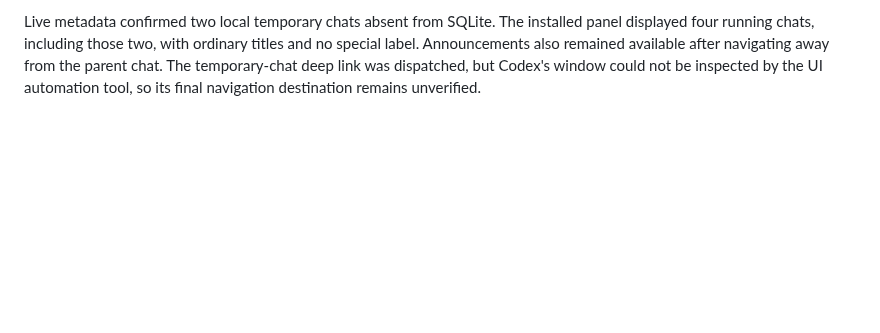
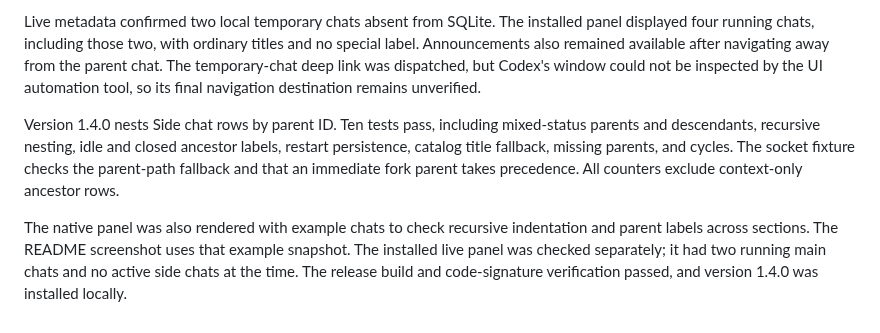
Before and after one commit to smol-ninja/little-brain, a Markdown page: Design/Verification.md, the part around the change. Drawn GitHub-style; blank space fills up the shorter version.

```diff
--- a/Design/Verification.md
+++ b/Design/Verification.md
@@ -17,3 +17,7 @@ Version 1.2.0 adds the supplied blue logo, inset chat rows, and inline controls.
 Version 1.3.0 adds Ready for review and Running. The new socket regression failed before the change because the source never subscribed to an announced temporary chat. It now covers unread admission without a SQLite row, multiple viewers, catalog refresh, transitions between running and unread, last-viewer removal, and exclusion of remote chats and subagents. The counter tests also check section placement for completion, input requests, and errors. All eight tests pass.
 
 Live metadata confirmed two local temporary chats absent from SQLite. The installed panel displayed four running chats, including those two, with ordinary titles and no special label. Announcements also remained available after navigating away from the parent chat. The temporary-chat deep link was dispatched, but Codex's window could not be inspected by the UI automation tool, so its final navigation destination remains unverified.
+
+Version 1.4.0 nests Side chat rows by parent ID. Ten tests pass, including mixed-status parents and descendants, recursive nesting, idle and closed ancestor labels, restart persistence, catalog title fallback, missing parents, and cycles. The socket fixture checks the parent-path fallback and that an immediate fork parent takes precedence. All counters exclude context-only ancestor rows.
+
+The native panel was also rendered with example chats to check recursive indentation and parent labels across sections. The README screenshot uses that example snapshot. The installed live panel was checked separately; it had two running main chats and no active side chats at the time. The release build and code-signature verification passed, and version 1.4.0 was installed locally.
```
Also changed, not shown: Design/Architecture.md (+13 -5 lines), README.md (+4 -2 lines), docs/screenshot.png, 7 other files.
